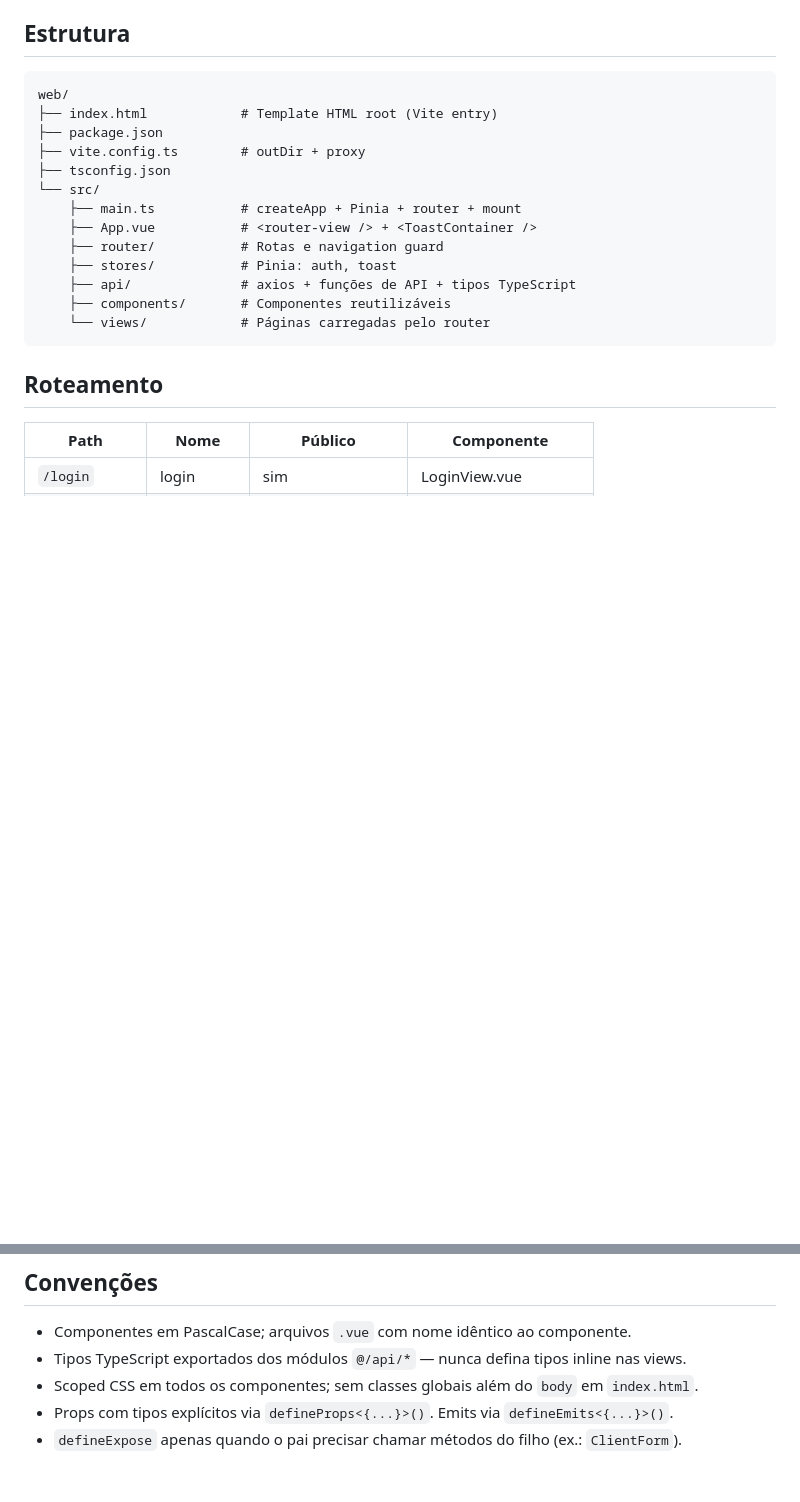
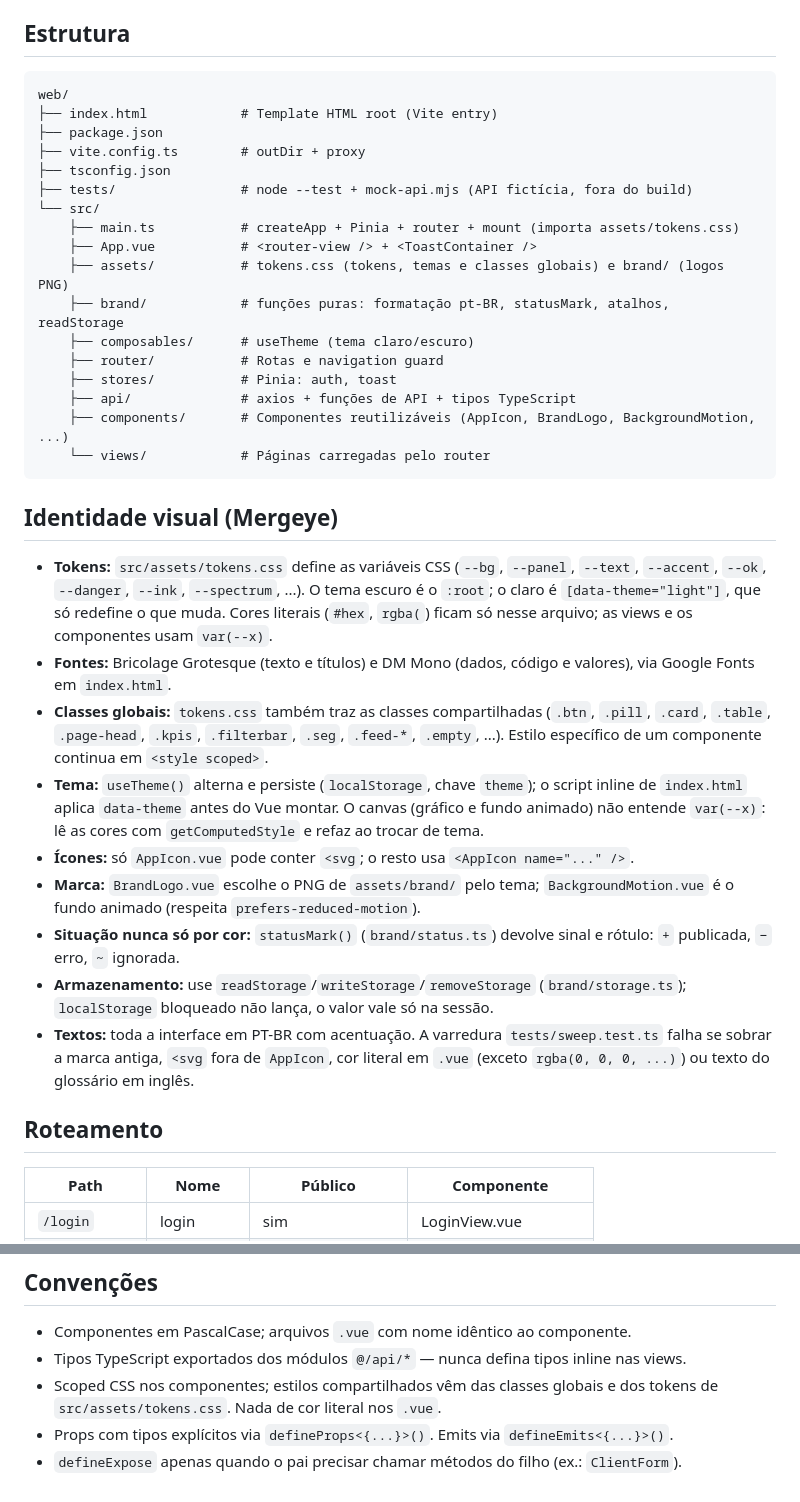
Before and after one commit to PauloFH/code-reviewer, a Markdown page: web/CLAUDE.md, 2 parts joined by grey strips. Rendered like a GitHub page; blank space fills up the shorter version.

````diff
--- a/web/CLAUDE.md
+++ b/web/CLAUDE.md
@@ -37,15 +47,31 @@ web/
 ├── package.json
 ├── vite.config.ts        # outDir + proxy
 ├── tsconfig.json
+├── tests/                # node --test + mock-api.mjs (API fictícia, fora do build)
 └── src/
-    ├── main.ts           # createApp + Pinia + router + mount
+    ├── main.ts           # createApp + Pinia + router + mount (importa assets/tokens.css)
     ├── App.vue           # <router-view /> + <ToastContainer />
+    ├── assets/           # tokens.css (tokens, temas e classes globais) e brand/ (logos PNG)
+    ├── brand/            # funções puras: formatação pt-BR, statusMark, atalhos, readStorage
+    ├── composables/      # useTheme (tema claro/escuro)
     ├── router/           # Rotas e navigation guard
     ├── stores/           # Pinia: auth, toast
     ├── api/              # axios + funções de API + tipos TypeScript
-    ├── components/       # Componentes reutilizáveis
+    ├── components/       # Componentes reutilizáveis (AppIcon, BrandLogo, BackgroundMotion, ...)
     └── views/            # Páginas carregadas pelo router
 ```
+
+## Identidade visual (Mergeye)
+
+- **Tokens:** `src/assets/tokens.css` define as variáveis CSS (`--bg`, `--panel`, `--text`, `--accent`, `--ok`, `--danger`, `--ink`, `--spectrum`, ...). O tema escuro é o `:root`; o claro é `[data-theme="light"]`, que só redefine o que muda. Cores literais (`#hex`, `rgba(`) ficam só nesse arquivo; as views e os componentes usam `var(--x)`.
+- **Fontes:** Bricolage Grotesque (texto e títulos) e DM Mono (dados, código e valores), via Google Fonts em `index.html`.
+- **Classes globais:** `tokens.css` também traz as classes compartilhadas (`.btn`, `.pill`, `.card`, `.table`, `.page-head`, `.kpis`, `.filterbar`, `.seg`, `.feed-*`, `.empty`, ...). Estilo específico de um componente continua em `<style scoped>`.
+- **Tema:** `useTheme()` alterna e persiste (`localStorage`, chave `theme`); o script inline de `index.html` aplica `data-theme` antes do Vue montar. O canvas (gráfico e fundo animado) não entende `var(--x)`: lê as cores com `getComputedStyle` e refaz ao trocar de tema.
+- **Ícones:** só `AppIcon.vue` pode conter `<svg`; o resto usa `<AppIcon name="..." />`.
+- **Marca:** `BrandLogo.vue` escolhe o PNG de `assets/brand/` pelo tema; `BackgroundMotion.vue` é o fundo animado (respeita `prefers-reduced-motion`).
+- **Situação nunca só por cor:** `statusMark()` (`brand/status.ts`) devolve sinal e rótulo: `+` publicada, `−` erro, `~` ignorada.
+- **Armazenamento:** use `readStorage`/`writeStorage`/`removeStorage` (`brand/storage.ts`); `localStorage` bloqueado não lança, o valor vale só na sessão.
+- **Textos:** toda a interface em PT-BR com acentuação. A varredura `tests/sweep.test.ts` falha se sobrar a marca antiga, `<svg` fora de `AppIcon`, cor literal em `.vue` (exceto `rgba(0, 0, 0, ...)`) ou texto do glossário em inglês.
 
 ## Roteamento
 
@@ -71,6 +97,6 @@ O navigation guard em `router/index.ts` redireciona para `/login` quando `!auth.
 
 - Componentes em PascalCase; arquivos `.vue` com nome idêntico ao componente.
 - Tipos TypeScript exportados dos módulos `@/api/*` — nunca defina tipos inline nas views.
-- Scoped CSS em todos os componentes; sem classes globais além do `body` em `index.html`.
+- Scoped CSS nos componentes; estilos compartilhados vêm das classes globais e dos tokens de `src/assets/tokens.css`. Nada de cor literal nos `.vue`.
 - Props com tipos explícitos via `defineProps<{...}>()`. Emits via `defineEmits<{...}>()`.
 - `defineExpose` apenas quando o pai precisar chamar métodos do filho (ex.: `ClientForm`).
````
Also changed, not shown: other parts of web/CLAUDE.md (+11 -1 lines), CLAUDE.md (+2 -0 lines), README.md (+24 -5 lines), docs/media/mergeye-login.png (added), docs/media/mergeye-painel-claro.png (added), docs/media/mergeye-painel-escuro.png (added), docs/media/mergeye-painel.gif (added), docs/media/mergeye-revisoes.png (added), 5 other files.
